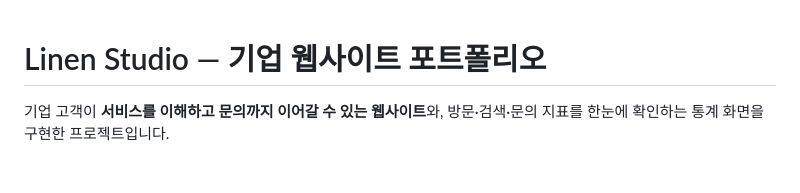
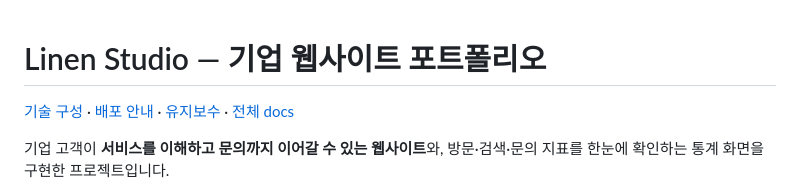
Before and after one commit to Ms-211/linen-studio-portfolio, a Markdown page: README.md, the part around the change. GitHub-like rendering; blank space fills up the shorter version.

Commit message:
Add prominent documentation links at top of README

```diff
--- a/README.md
+++ b/README.md
@@ -1,4 +1,6 @@
 # Linen Studio — 기업 웹사이트 포트폴리오
+
+[기술 구성](docs/PROJECT.md) · [배포 안내](docs/DEPLOYMENT.md) · [유지보수](docs/MAINTENANCE.md) · [전체 docs](docs/)
 
 기업 고객이 **서비스를 이해하고 문의까지 이어갈 수 있는 웹사이트**와, 방문·검색·문의 지표를 한눈에 확인하는 통계 화면을 구현한 프로젝트입니다.
 
```
